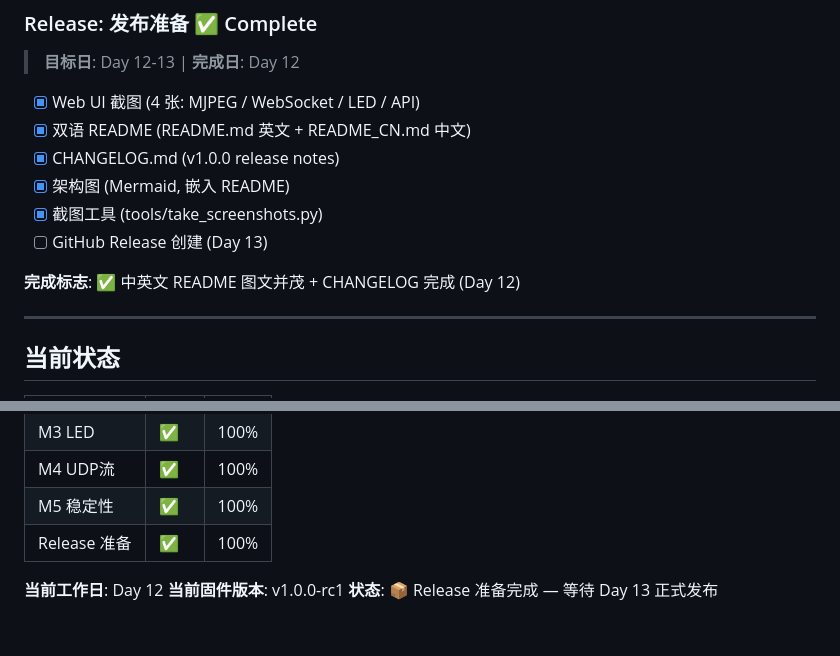
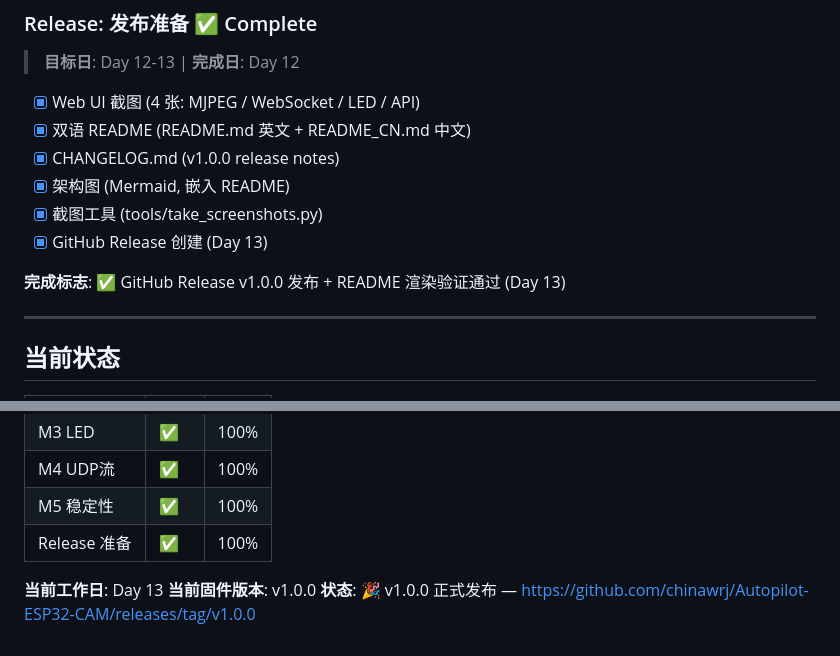
Before and after one commit to chinawrj/Autopilot-ESP32-CAM, a Markdown page: docs/TARGET.md, 2 parts joined by grey strips. GitHub-like rendering.

```diff
--- a/docs/TARGET.md
+++ b/docs/TARGET.md
@@ -131,9 +131,9 @@
 - [x] CHANGELOG.md (v1.0.0 release notes)
 - [x] 架构图 (Mermaid, 嵌入 README)
 - [x] 截图工具 (tools/take_screenshots.py)
-- [ ] GitHub Release 创建 (Day 13)
+- [x] GitHub Release 创建 (Day 13)
 
-**完成标志**: ✅ 中英文 README 图文并茂 + CHANGELOG 完成 (Day 12)
+**完成标志**: ✅ GitHub Release v1.0.0 发布 + README 渲染验证通过 (Day 13)
 
 ---
 
@@ -149,6 +149,6 @@
 | M5 稳定性 | ✅ | 100% |
 | Release 准备 | ✅ | 100% |
 
-**当前工作日**: Day 12
-**当前固件版本**: v1.0.0-rc1
-**状态**: 📦 Release 准备完成 — 等待 Day 13 正式发布
+**当前工作日**: Day 13
+**当前固件版本**: v1.0.0
+**状态**: 🎉 v1.0.0 正式发布 — https://github.com/chinawrj/Autopilot-ESP32-CAM/releases/tag/v1.0.0
```
Also changed, not shown: RELEASE_NOTES.md (added, +127 -0 lines), docs/daily-logs/day-013.md (added, +72 -0 lines).
